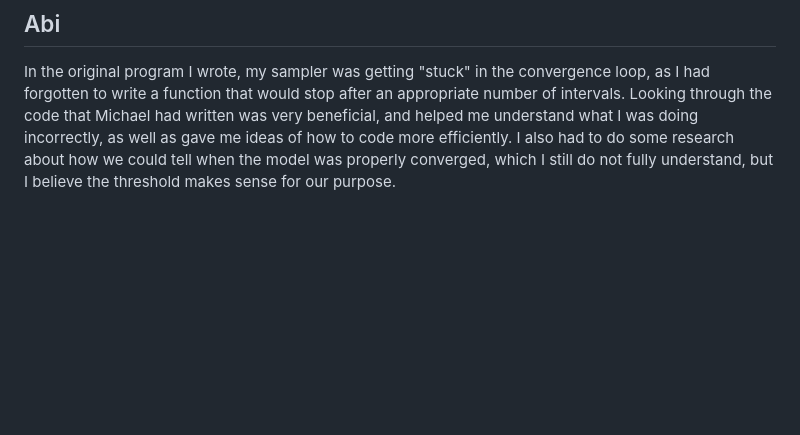
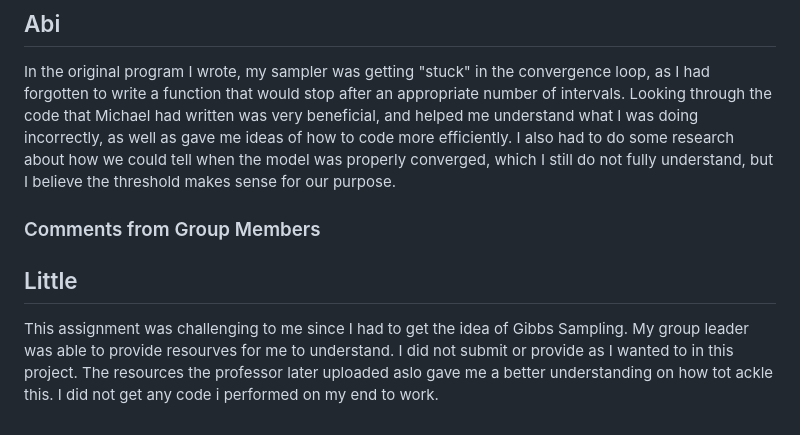
Before and after one commit to michael-bambha/BINF6250F25, a Markdown page: project03/README.md, the part around the change. Drawn GitHub-style; blank space fills up the shorter version.

```diff
--- a/project03/README.md
+++ b/project03/README.md
@@ -159,3 +159,7 @@ While the Gibbs' algorithm is fairly straightforward, trying to determine conver
 ### Comments from Other Members
 ## Abi
 In the original program I wrote, my sampler was getting "stuck" in the convergence loop, as I had forgotten to write a function that would stop after an appropriate number of intervals. Looking through the code that Michael had written was very beneficial, and helped me understand what I was doing incorrectly, as well as gave me ideas of how to code more efficiently. I also had to do some research about how we could tell when the model was properly converged, which I still do not fully understand, but I believe the threshold makes sense for our purpose.
+
+### Comments from Group Members
+## Little
+This assignment was challenging to me since I had to get the idea of Gibbs Sampling. My group leader was able to provide resourves for me to understand. I did not submit or provide as I wanted to in this project. The resources the professor later uploaded aslo gave me a better understanding on how tot ackle this. I did not get any code i performed on my end to work.
```
